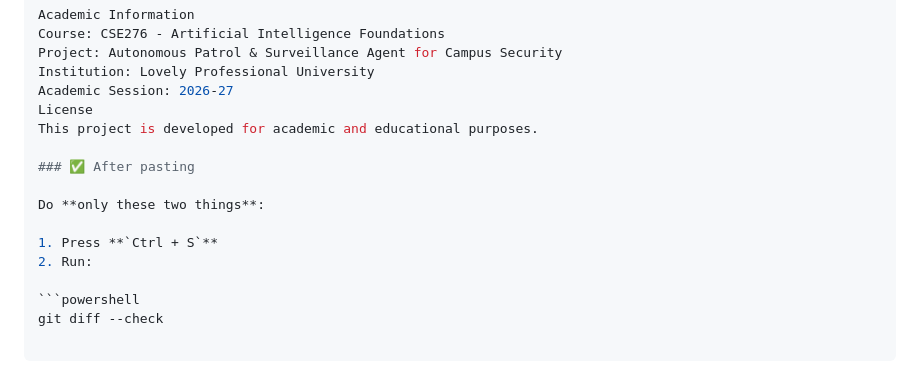
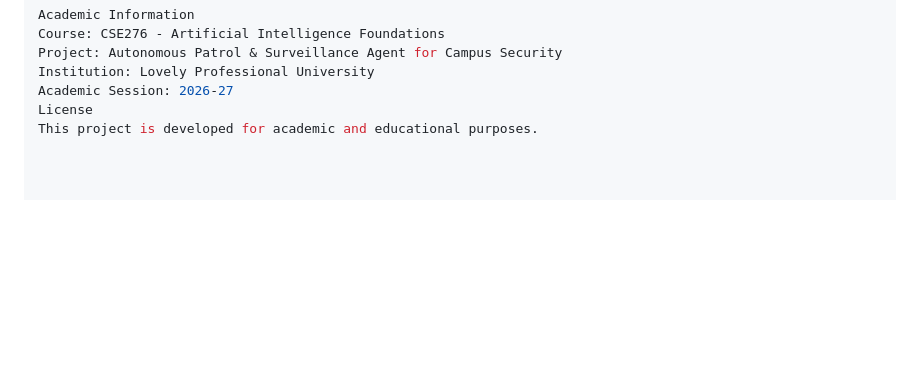
Before and after one commit to kodumurinagasaivignesh/Autonomous_Campus_Security, a Markdown page: README.md, the part around the change. Drawn GitHub-style; blank space fills up the shorter version.

Commit message:
Finalize project documentation

````diff
--- a/README.md
+++ b/README.md
@@ -493,13 +493,3 @@ Institution: Lovely Professional University
 Academic Session: 2026-27
 License
 This project is developed for academic and educational purposes.
-
-### ✅ After pasting
-
-Do **only these two things**:
-
-1. Press **`Ctrl + S`**
-2. Run:
-
-```powershell
-git diff --check
````
